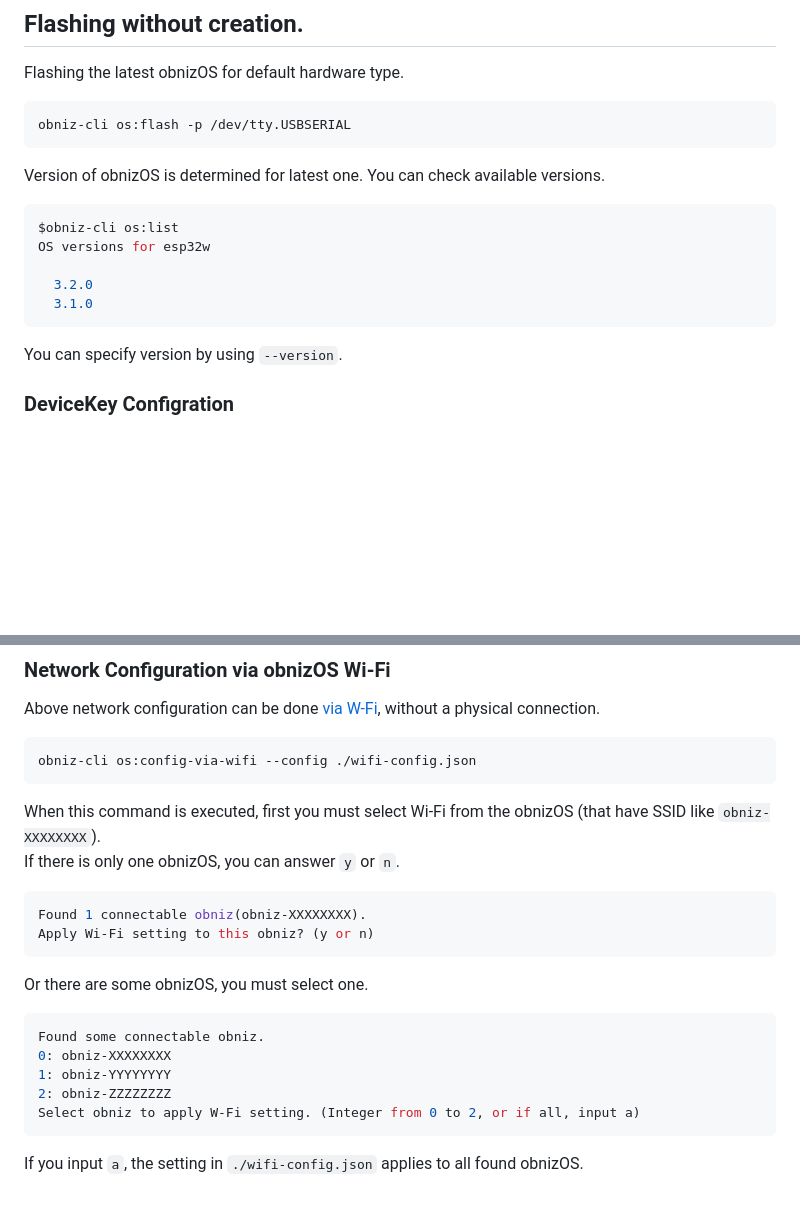
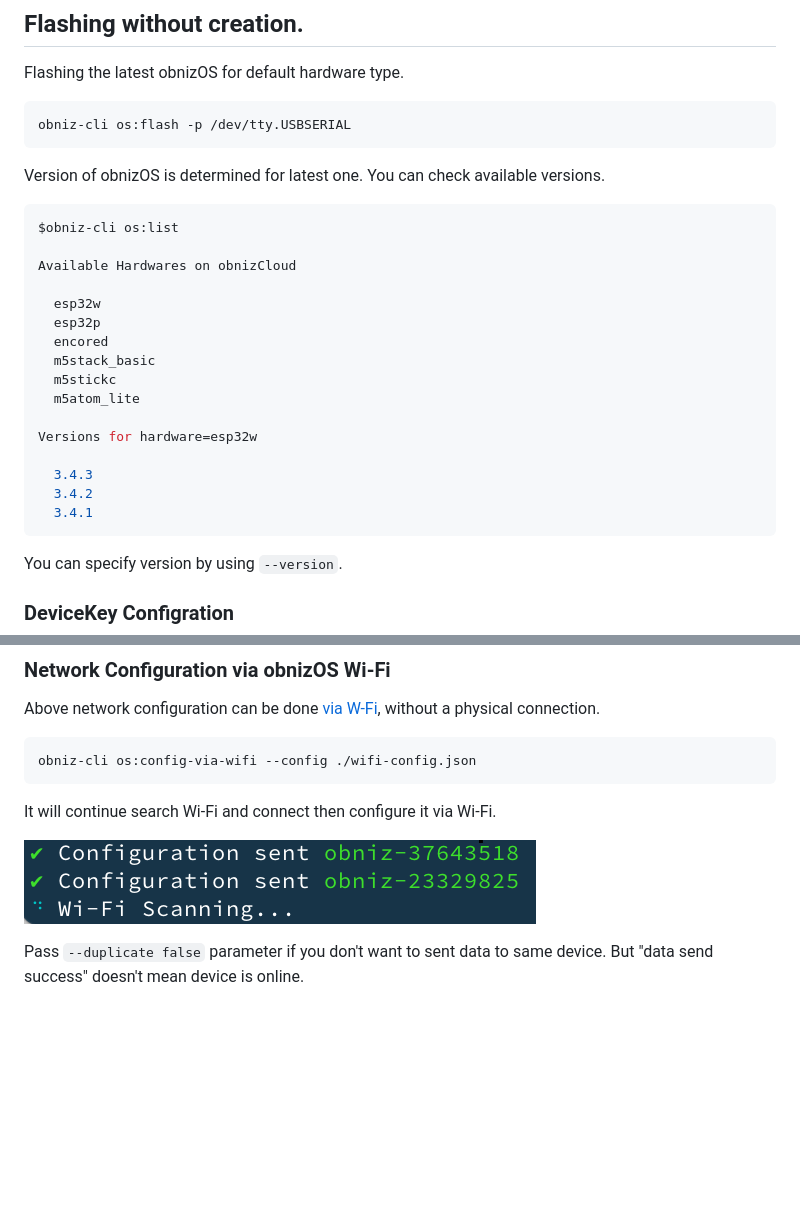
Before and after one commit to shintaku81/obniz-cli, a Markdown page: README.md, 2 parts joined by grey strips. GitHub-like rendering; pictures changed too: docs/images/viawifi.png (added); blank space fills up the shorter version.

````diff
--- a/README.md
+++ b/README.md
@@ -182,10 +182,21 @@ Version of obnizOS is determined for latest one. You can check available version
 
 ```shell
 $obniz-cli os:list
-OS versions for esp32w
 
-  3.2.0
-  3.1.0
+Available Hardwares on obnizCloud
+
+  esp32w
+  esp32p
+  encored
+  m5stack_basic
+  m5stickc
+  m5atom_lite
+
+Versions for hardware=esp32w
+
+  3.4.3
+  3.4.2
+  3.4.1
 ```
 
 You can specify version by using `--version`.
@@ -266,19 +277,9 @@ Above network configuration can be done [via W-Fi](https://obniz.com/doc/referen
 obniz-cli os:config-via-wifi --config ./wifi-config.json
 ```
 
-When this command is executed, first you must select Wi-Fi from the obnizOS (that have SSID like `obniz-XXXXXXXX`).
-If there is only one obnizOS, you can answer `y` or `n`.
-```shell
-Found 1 connectable obniz(obniz-XXXXXXXX).
-Apply Wi-Fi setting to this obniz? (y or n)
-```
+It will continue search Wi-Fi and connect then configure it via Wi-Fi.
 
-Or there are some obnizOS, you must select one.
-```shell
-Found some connectable obniz.
-0: obniz-XXXXXXXX
-1: obniz-YYYYYYYY
-2: obniz-ZZZZZZZZ
-Select obniz to apply W-Fi setting. (Integer from 0 to 2, or if all, input a)
-```
-If you input `a`, the setting in `./wifi-config.json` applies to all found obnizOS.
+
+![](./docs/images/viawifi.png)
+
+Pass `--duplicate false` parameter if you don't want to sent data to same device. But "data send success" doesn't mean device is online.
````
Also changed, not shown: docs/config-apn.md (added), 3 other files.
